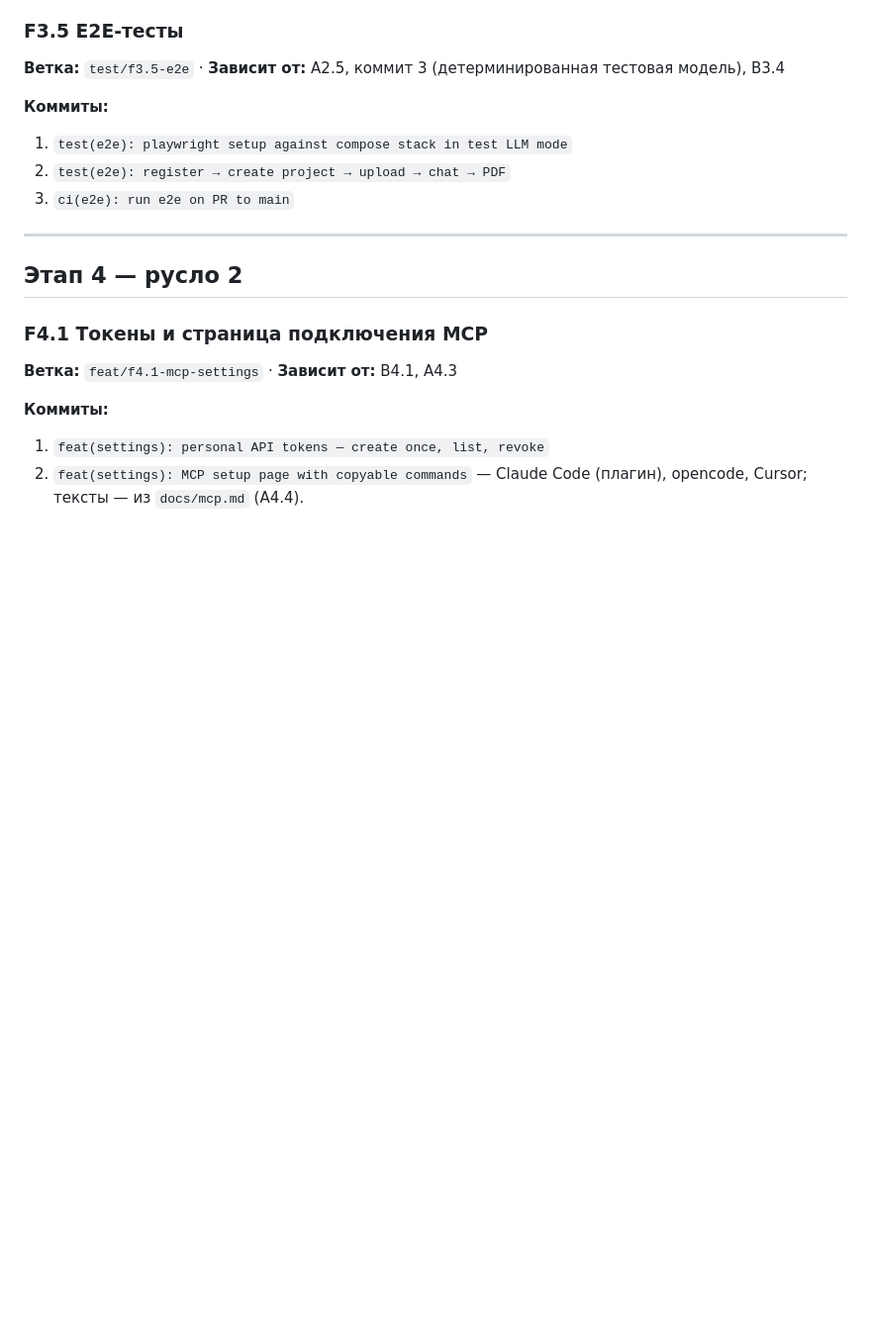
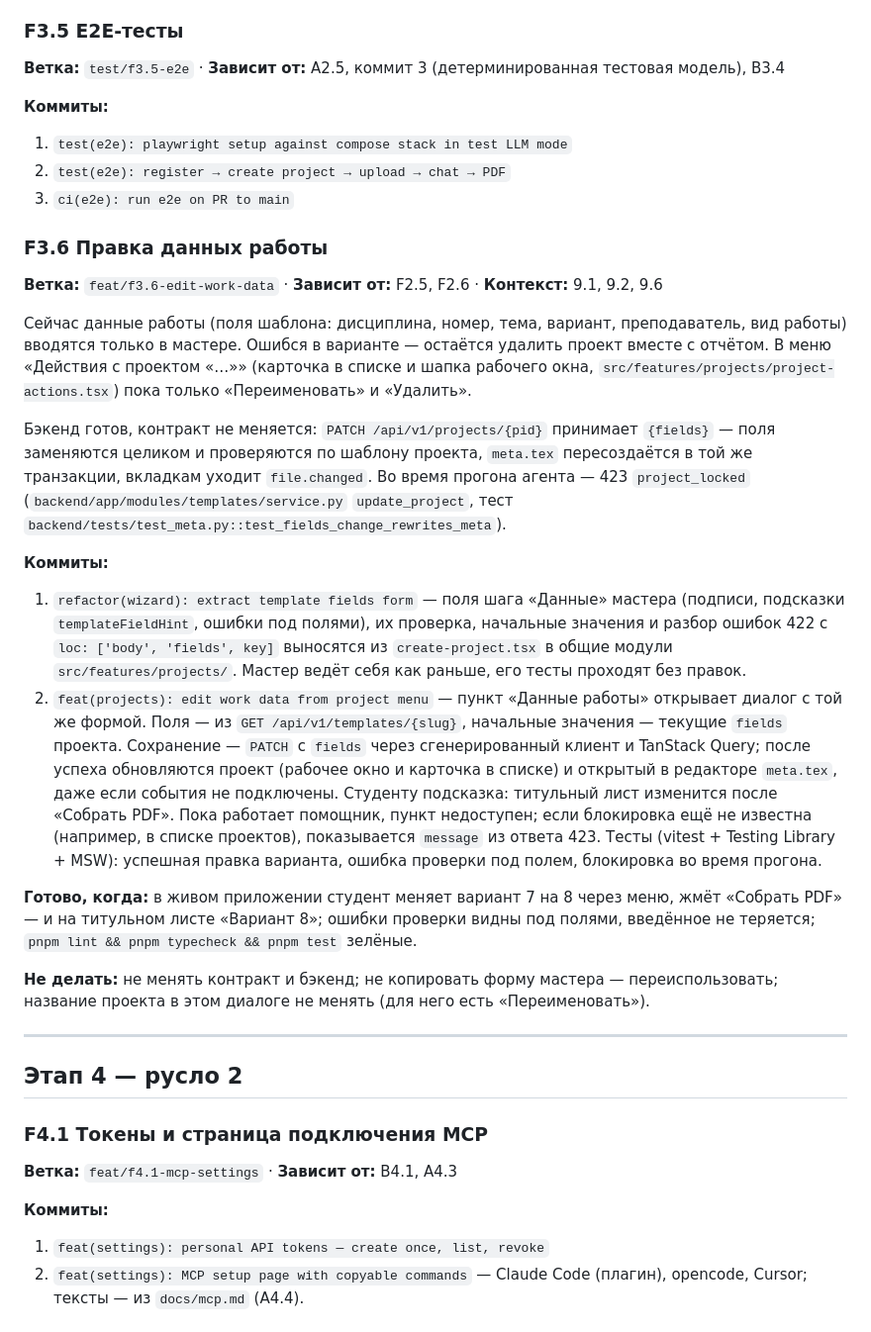
Before and after one commit to Vovaprogrammer/BlaBlaTex, a Markdown page: docs/tasks/frontend.md, the part around the change. Shown at 99% size. Drawn GitHub-style; blank space fills up the shorter version.

Commit message:
docs(tasks): add F3.6 edit work data

```diff
--- a/docs/tasks/frontend.md
+++ b/docs/tasks/frontend.md
@@ -194,6 +194,21 @@
 2. `test(e2e): register → create project → upload → chat → PDF`
 3. `ci(e2e): run e2e on PR to main`
 
+### F3.6 Правка данных работы
+**Ветка:** `feat/f3.6-edit-work-data` · **Зависит от:** F2.5, F2.6 · **Контекст:** 9.1, 9.2, 9.6
+
+Сейчас данные работы (поля шаблона: дисциплина, номер, тема, вариант, преподаватель, вид работы) вводятся только в мастере. Ошибся в варианте — остаётся удалить проект вместе с отчётом. В меню «Действия с проектом «…»» (карточка в списке и шапка рабочего окна, `src/features/projects/project-actions.tsx`) пока только «Переименовать» и «Удалить».
+
+Бэкенд готов, контракт не меняется: `PATCH /api/v1/projects/{pid}` принимает `{fields}` — поля заменяются целиком и проверяются по шаблону проекта, `meta.tex` пересоздаётся в той же транзакции, вкладкам уходит `file.changed`. Во время прогона агента — 423 `project_locked` (`backend/app/modules/templates/service.py` `update_project`, тест `backend/tests/test_meta.py::test_fields_change_rewrites_meta`).
+
+**Коммиты:**
+1. `refactor(wizard): extract template fields form` — поля шага «Данные» мастера (подписи, подсказки `templateFieldHint`, ошибки под полями), их проверка, начальные значения и разбор ошибок 422 с `loc: ['body', 'fields', key]` выносятся из `create-project.tsx` в общие модули `src/features/projects/`. Мастер ведёт себя как раньше, его тесты проходят без правок.
+2. `feat(projects): edit work data from project menu` — пункт «Данные работы» открывает диалог с той же формой. Поля — из `GET /api/v1/templates/{slug}`, начальные значения — текущие `fields` проекта. Сохранение — `PATCH` с `fields` через сгенерированный клиент и TanStack Query; после успеха обновляются проект (рабочее окно и карточка в списке) и открытый в редакторе `meta.tex`, даже если события не подключены. Студенту подсказка: титульный лист изменится после «Собрать PDF». Пока работает помощник, пункт недоступен; если блокировка ещё не известна (например, в списке проектов), показывается `message` из ответа 423. Тесты (vitest + Testing Library + MSW): успешная правка варианта, ошибка проверки под полем, блокировка во время прогона.
+
+**Готово, когда:** в живом приложении студент меняет вариант 7 на 8 через меню, жмёт «Собрать PDF» — и на титульном листе «Вариант 8»; ошибки проверки видны под полями, введённое не теряется; `pnpm lint && pnpm typecheck && pnpm test` зелёные.
+
+**Не делать:** не менять контракт и бэкенд; не копировать форму мастера — переиспользовать; название проекта в этом диалоге не менять (для него есть «Переименовать»).
+
 ---
 
 ## Этап 4 — русло 2
```
